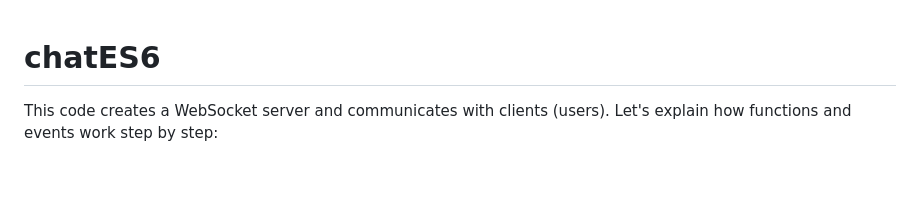
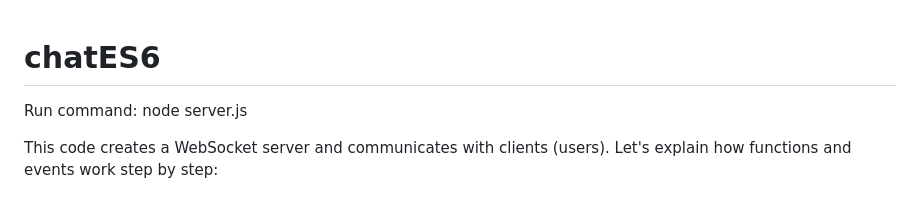
Before and after one commit to spinarunsal/chatES6, a Markdown page: README.md, the part around the change. GitHub-like rendering; blank space fills up the shorter version.

```diff
--- a/README.md
+++ b/README.md
@@ -1,4 +1,6 @@
 # chatES6
+
+Run command: node server.js
 
 This code creates a WebSocket server and communicates with clients (users). Let's explain how functions and events work step by step:
 
```
